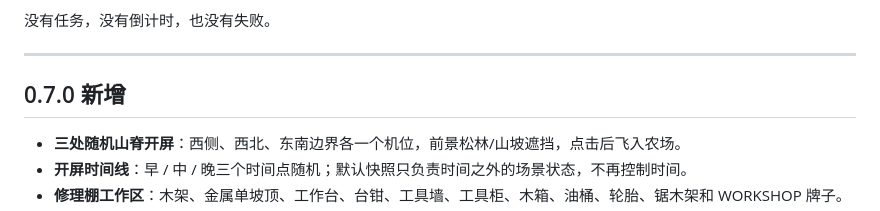
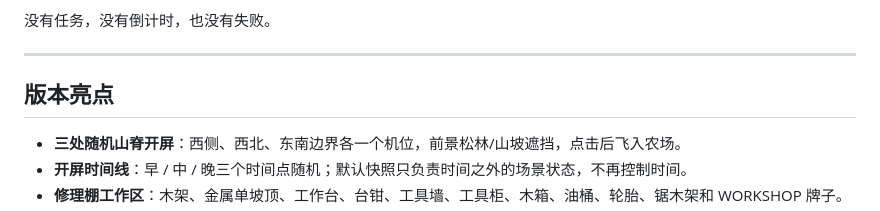
Before and after one commit to Cl0ud-99/meadowland, a Markdown page: README.md, the part around the change. GitHub-like rendering.

Commit message:
📝 主页版本亮点标题整理

```diff
--- a/README.md
+++ b/README.md
@@ -22,7 +22,7 @@ Meadowland 想做的不是“又一个农场模拟器”，而是一块可以随
 
 ---
 
-## 0.7.0 新增
+## 版本亮点
 
 - **三处随机山脊开屏**：西侧、西北、东南边界各一个机位，前景松林/山坡遮挡，点击后飞入农场。
 - **开屏时间线**：早 / 中 / 晚三个时间点随机；默认快照只负责时间之外的场景状态，不再控制时间。
```
